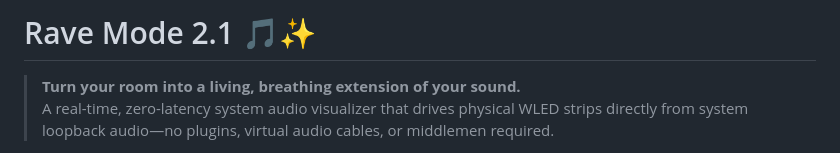
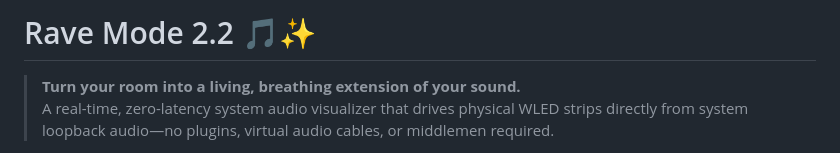
Before and after one commit to arshhjain/RAVE-MODE, a Markdown page: README.md, the part around the change. GitHub-like rendering.

```diff
--- a/README.md
+++ b/README.md
@@ -1,4 +1,4 @@
-# Rave Mode 2.1 🎵✨
+# Rave Mode 2.2 🎵✨
 
 > **Turn your room into a living, breathing extension of your sound.**
 > A real-time, zero-latency system audio visualizer that drives physical WLED strips directly from system loopback audio—no plugins, virtual audio cables, or middlemen required.
```
